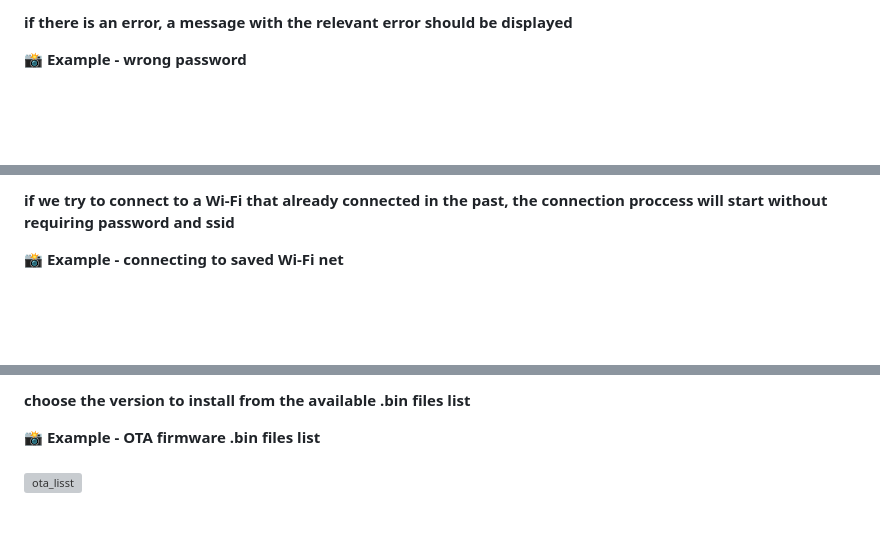
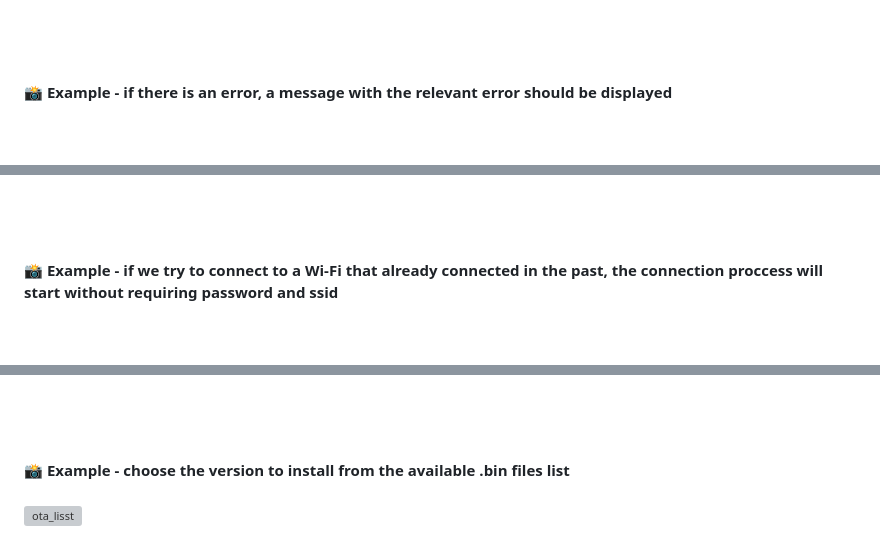
Before and after one commit to IvgenyDevT/esp32_IoT_cloud_control_web_app, a Markdown page: readme.md, 3 parts joined by grey strips. Rendered like a GitHub page; blank space fills up the shorter version; grey boxes are pictures that could not be loaded.

```diff
--- a/readme.md
+++ b/readme.md
@@ -237,8 +264,9 @@ If the password is incorrect or the connection fails:
 
 
-**if there is an error, a message with the relevant error should be displayed**
 
-**📸 Example - wrong password**
+**📸 Example - if there is an error, a message with the relevant error should be displayed**
+
+
 <br><br>
 <img src="images/wrong-pass.PNG" alt="wrong_pass" width="350"/>
 <br><br>
@@ -245,6 +274,7 @@ If the password is incorrect or the connection fails:
 
-**if we try to connect to a Wi-Fi that already connected in the past, the connection proccess will start without requiring password and ssid**
 
-**📸 Example - connecting to saved Wi-Fi net**
+
+**📸 Example - if we try to connect to a Wi-Fi that already connected in the past, the connection proccess will start without requiring password and ssid**
+
 <br><br>
 <img src="images/connecting-saved-wifi.PNG" alt="connecting_to_saved_wifi" width="350"/>
@@ -292,7 +327,7 @@ During the update:
 
-**choose the version to install from the available .bin files list**
 
-**📸 Example - OTA firmware .bin files list**
+
+**📸 Example - choose the version to install from the available .bin files list**
 <br><br>
 <img src="images/ota_lisst.PNG" alt="ota_lisst" width="350"/>
 <br><br>
```
Also changed, not shown: other parts of readme.md (+82 -53 lines).
